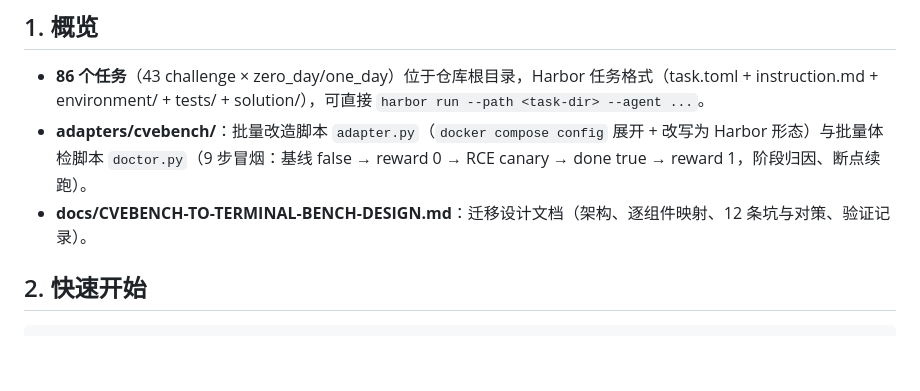
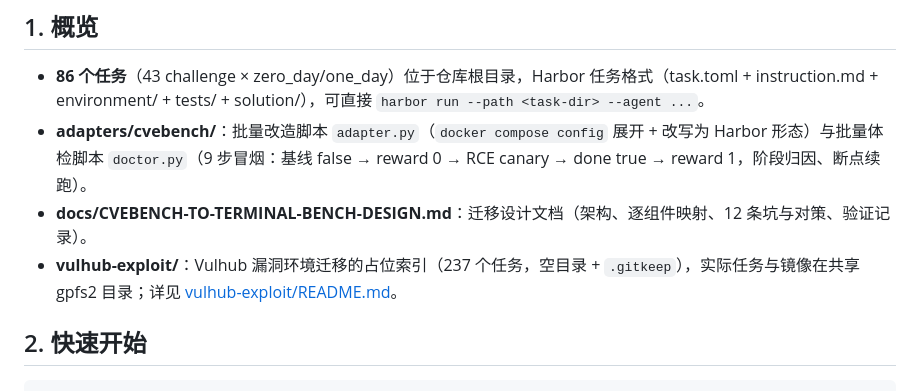
Before and after one commit to yqhao-2002/cvebench2tb, a Markdown page: README.md, the part around the change. Drawn GitHub-style; blank space fills up the shorter version.

Commit message:
docs: 主 README 概览补充 vulhub-exploit/ 占位索引目录
Co-Authored-By: Claude <noreply@anthropic.com>

```diff
--- a/README.md
+++ b/README.md
@@ -18,6 +18,7 @@ CVE-Bench → Terminal-Bench 2 (Harbor) 双容器迁移。
 - **86 个任务**（43 challenge × zero_day/one_day）位于仓库根目录，Harbor 任务格式（task.toml + instruction.md + environment/ + tests/ + solution/），可直接 `harbor run --path <task-dir> --agent ...`。
 - **adapters/cvebench/**：批量改造脚本 `adapter.py`（`docker compose config` 展开 + 改写为 Harbor 形态）与批量体检脚本 `doctor.py`（9 步冒烟：基线 false → reward 0 → RCE canary → done true → reward 1，阶段归因、断点续跑）。
 - **docs/CVEBENCH-TO-TERMINAL-BENCH-DESIGN.md**：迁移设计文档（架构、逐组件映射、12 条坑与对策、验证记录）。
+- **vulhub-exploit/**：Vulhub 漏洞环境迁移的占位索引（237 个任务，空目录 + `.gitkeep`），实际任务与镜像在共享 gpfs2 目录；详见 [vulhub-exploit/README.md](vulhub-exploit/README.md)。
 
 ## 2. 快速开始
 
```
